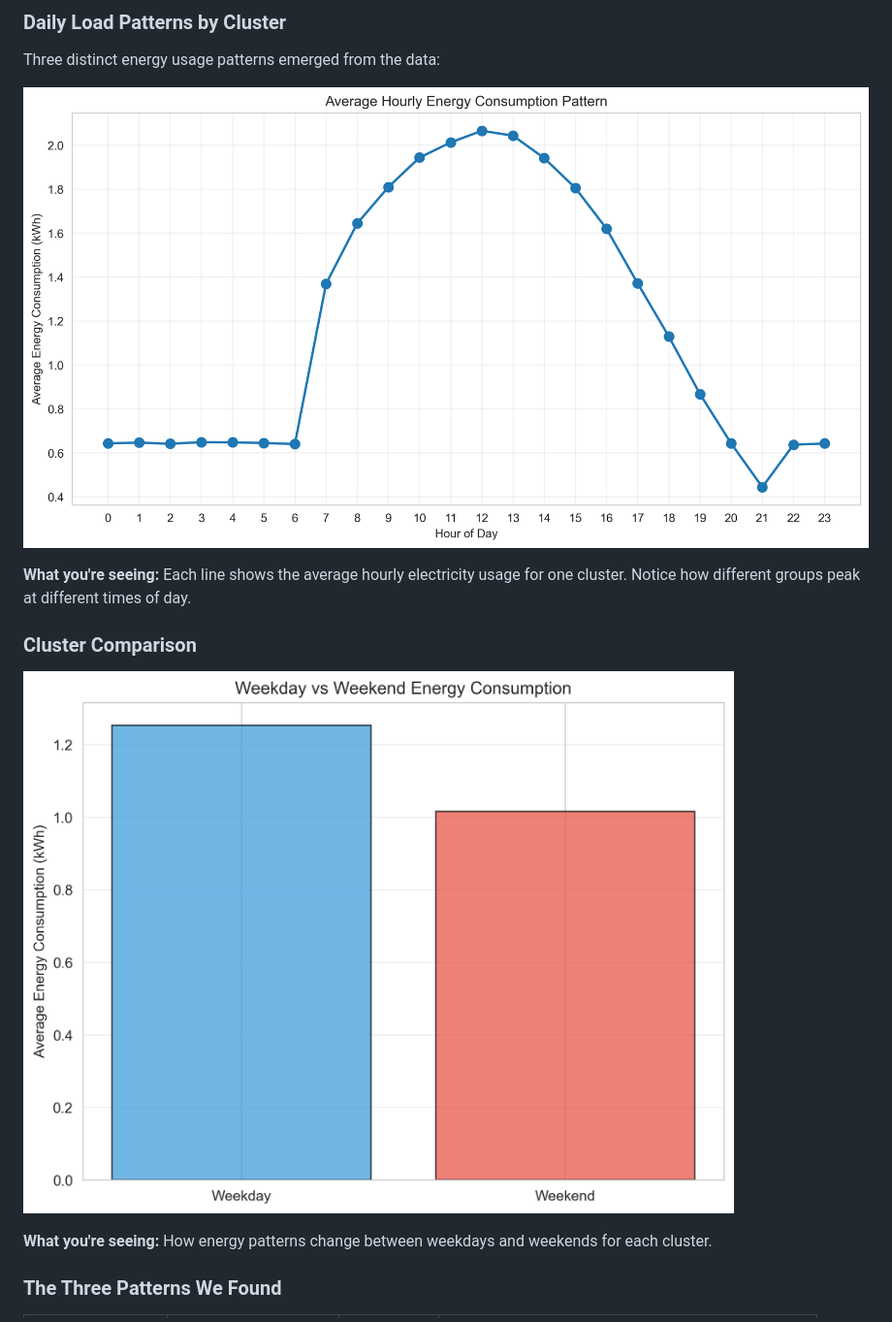
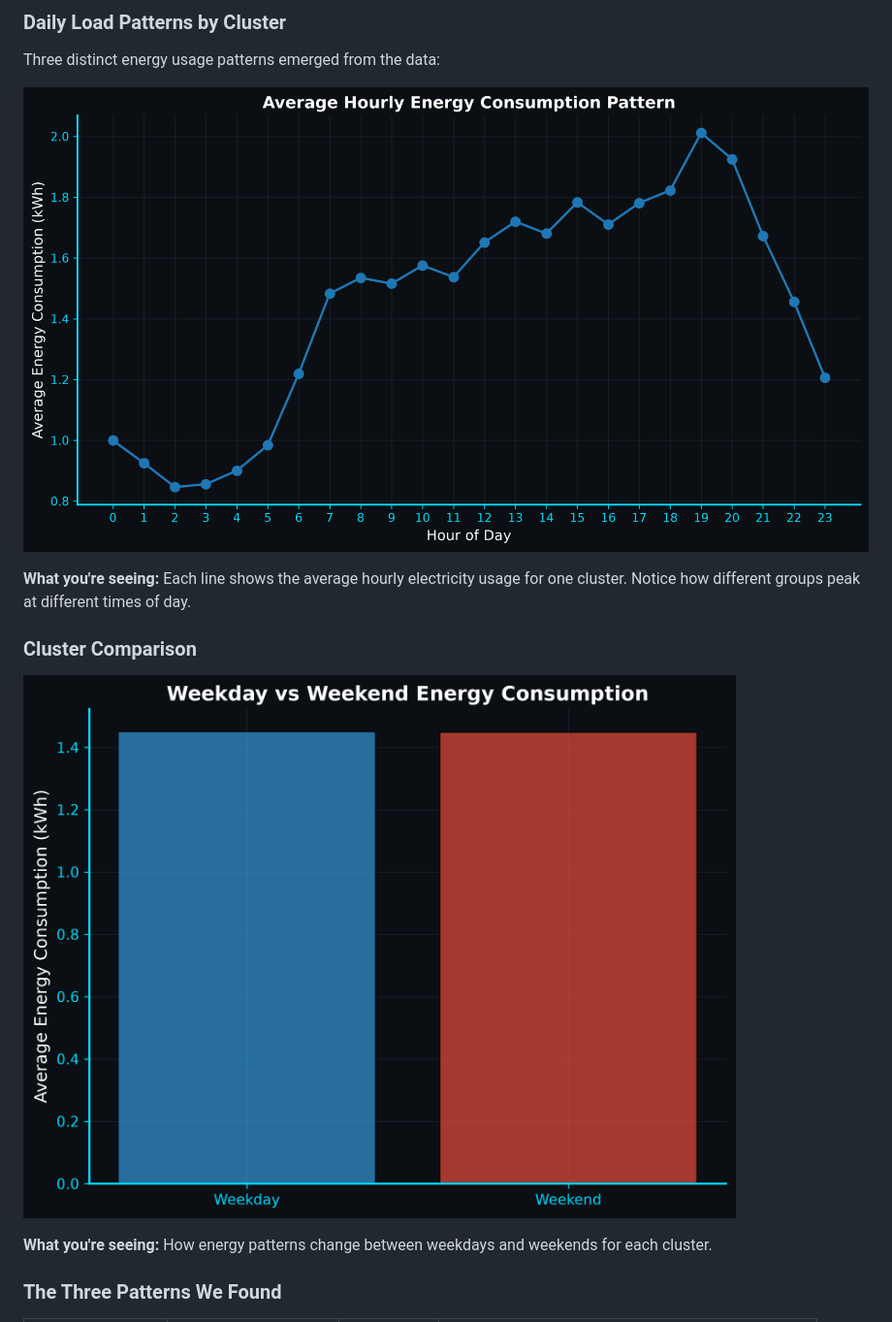
Before and after one commit to shaxntanu/Energy-Consumption-Pattern-Analysis-using-PCA-and-K-Means, a Markdown page: README.md, the part around one of its changes. Shown at 97% size. GitHub-like rendering.

Commit message:
changed the path of the images to actually render dark mode plots on the main readme
same as main message

```diff
--- a/README.md
+++ b/README.md
@@ -32,13 +32,13 @@ Understanding these patterns helps electric companies serve customers better wit
 
 Three distinct energy usage patterns emerged from the data:
 
-![Hourly Load Patterns](outputs/figures/hourly_patterns.png)
+![Hourly Load Patterns](dark_mode_plots/figures/hourly_patterns.png)
 
 **What you're seeing:** Each line shows the average hourly electricity usage for one cluster. Notice how different groups peak at different times of day.
 
 ### Cluster Comparison
 
-![Weekday vs Weekend](outputs/figures/weekday_weekend_comparison.png)
+![Weekday vs Weekend](dark_mode_plots/figures/weekday_weekend_comparison.png)
 
 **What you're seeing:** How energy patterns change between weekdays and weekends for each cluster.
 
```
Also changed, not shown: other parts of README.md (+4 -4 lines).
